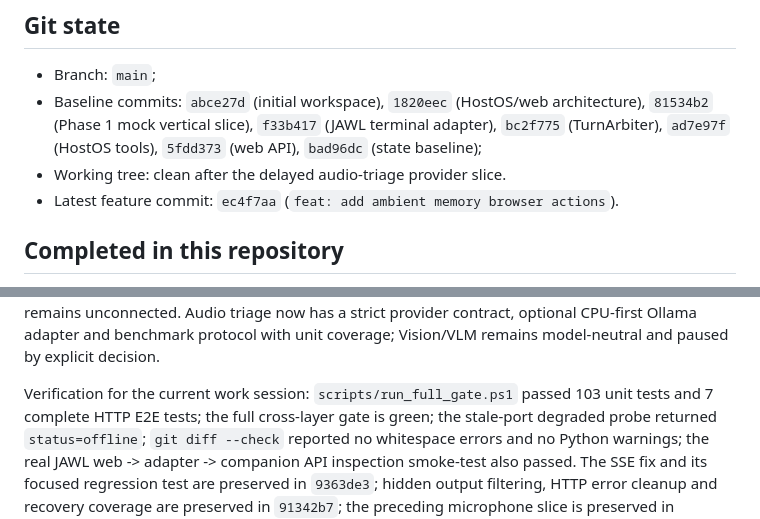
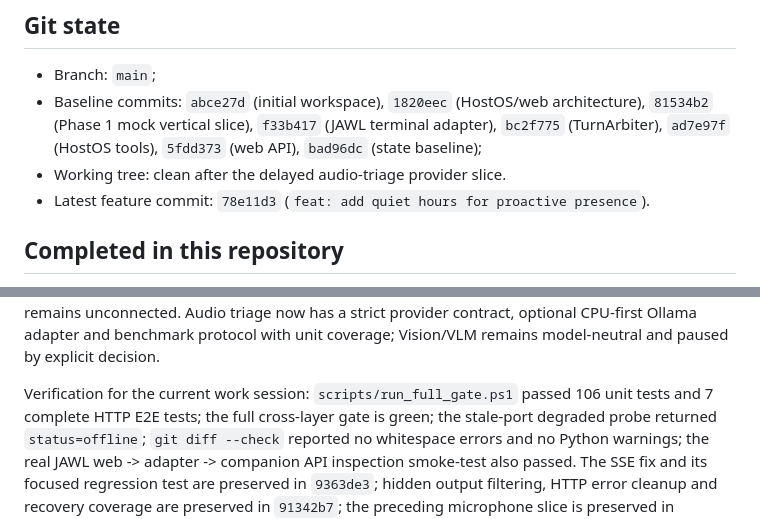
Before and after one commit to aga7on/JAWL-VoiceCompanion, a Markdown page: docs/STATE.md, 2 parts joined by grey strips. Drawn GitHub-style.

Commit message:
docs: record quiet hours verification

```diff
--- a/docs/STATE.md
+++ b/docs/STATE.md
@@ -38,7 +38,7 @@ separate CPU/RAM test completes.
   terminal adapter), `bc2f775` (TurnArbiter), `ad7e97f` (HostOS tools),
   `5fdd373` (web API), `bad96dc` (state baseline);
 - Working tree: clean after the delayed audio-triage provider slice.
-- Latest feature commit: `ec4f7aa` (`feat: add ambient memory browser actions`).
+- Latest feature commit: `78e11d3` (`feat: add quiet hours for proactive presence`).
 
 ## Completed in this repository
 
@@ -286,7 +286,7 @@ and benchmark protocol with unit coverage;
 Vision/VLM remains model-neutral and paused by explicit decision.
 
 Verification for the current work session:
-`scripts/run_full_gate.ps1` passed 103 unit tests and 7 complete HTTP E2E tests;
+`scripts/run_full_gate.ps1` passed 106 unit tests and 7 complete HTTP E2E tests;
 the full cross-layer gate is green;
 the stale-port degraded probe returned `status=offline`;
 `git diff --check` reported no whitespace errors and no Python warnings; the
```
